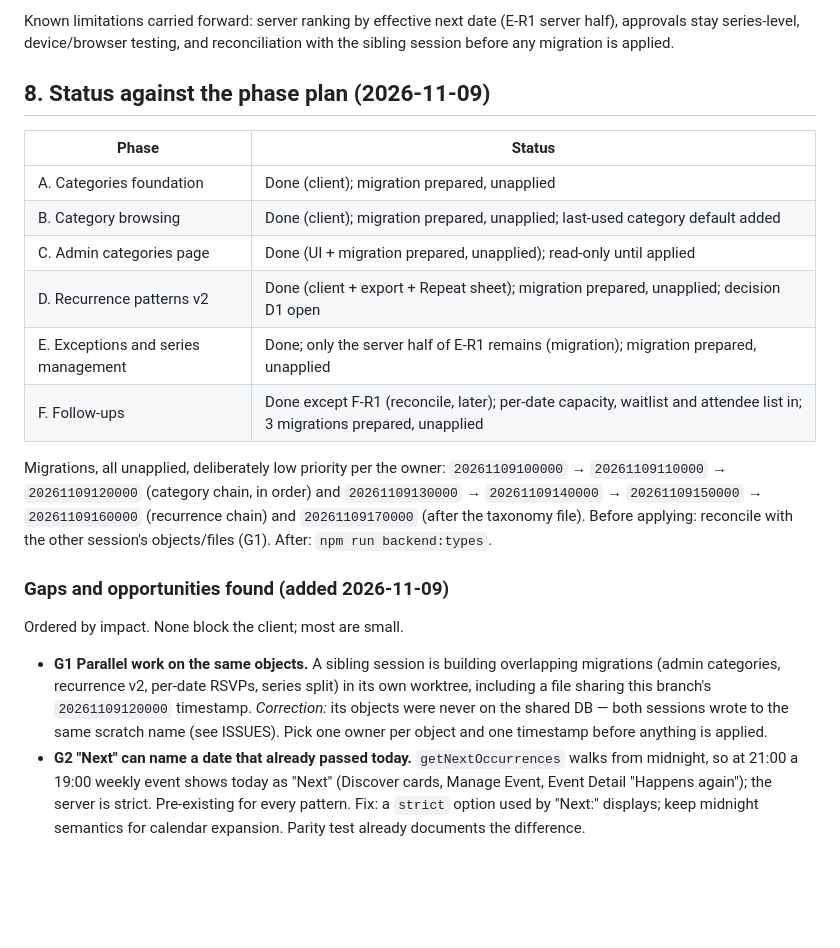
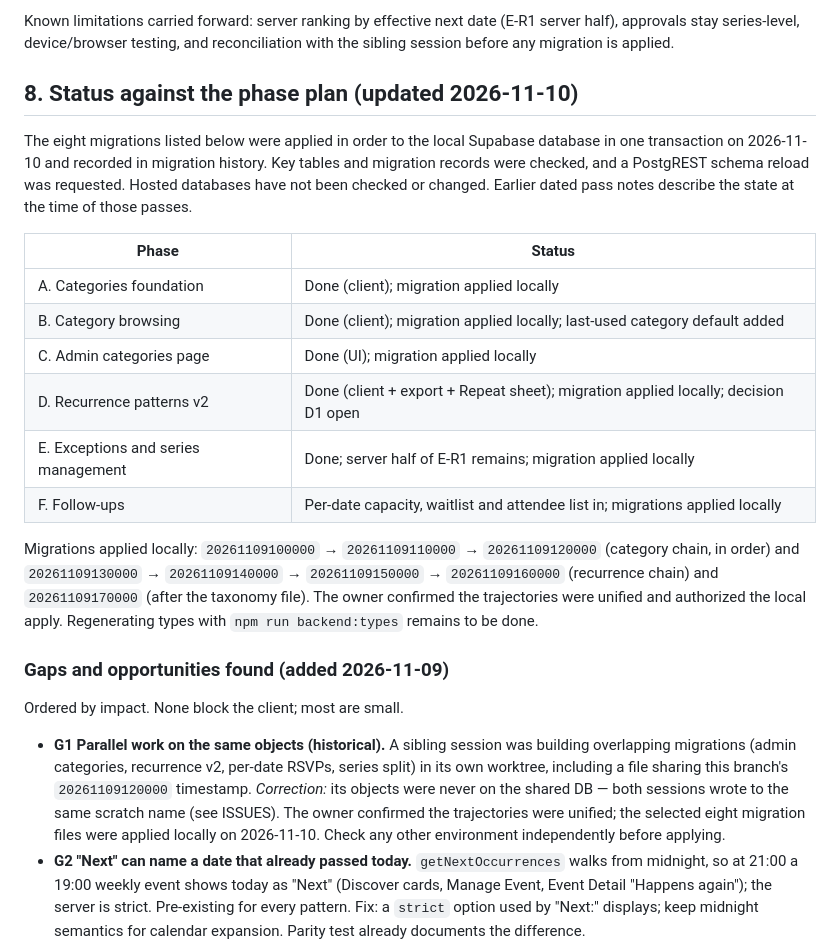
Before and after one commit to vrnrvn/eventmap, a Markdown page: docs/CATEGORIES_AND_SERIES_PLAN.md, the part around the change. GitHub-like rendering; blank space fills up the shorter version.

Commit message:
Record local category migration status

```diff
--- a/docs/CATEGORIES_AND_SERIES_PLAN.md
+++ b/docs/CATEGORIES_AND_SERIES_PLAN.md
@@ -971,33 +971,42 @@ Known limitations carried forward: server ranking by effective next date
 (E-R1 server half), approvals stay series-level, device/browser testing,
 and reconciliation with the sibling session before any migration is applied.
 
-## 8. Status against the phase plan (2026-11-09)
+## 8. Status against the phase plan (updated 2026-11-10)
+
+The eight migrations listed below were applied in order to the local Supabase
+database in one transaction on 2026-11-10 and recorded in migration history.
+Key tables and migration records were checked, and a PostgREST schema reload
+was requested. Hosted databases have not been checked or changed. Earlier
+dated pass notes describe the state at the time of those passes.
 
 | Phase | Status |
 | --- | --- |
-| A. Categories foundation | Done (client); migration prepared, unapplied |
-| B. Category browsing | Done (client); migration prepared, unapplied; last-used category default added |
-| C. Admin categories page | Done (UI + migration prepared, unapplied); read-only until applied |
-| D. Recurrence patterns v2 | Done (client + export + Repeat sheet); migration prepared, unapplied; decision D1 open |
-| E. Exceptions and series management | Done; only the server half of E-R1 remains (migration); migration prepared, unapplied |
-| F. Follow-ups | Done except F-R1 (reconcile, later); per-date capacity, waitlist and attendee list in; 3 migrations prepared, unapplied |
+| A. Categories foundation | Done (client); migration applied locally |
+| B. Category browsing | Done (client); migration applied locally; last-used category default added |
+| C. Admin categories page | Done (UI); migration applied locally |
+| D. Recurrence patterns v2 | Done (client + export + Repeat sheet); migration applied locally; decision D1 open |
+| E. Exceptions and series management | Done; server half of E-R1 remains; migration applied locally |
+| F. Follow-ups | Per-date capacity, waitlist and attendee list in; migrations applied locally |
 
-Migrations, all unapplied, deliberately low priority per the owner:
+Migrations applied locally:
 `20261109100000` → `20261109110000` → `20261109120000` (category chain,
 in order) and `20261109130000` → `20261109140000` → `20261109150000` → `20261109160000`
-(recurrence chain) and `20261109170000` (after the taxonomy file). Before applying: reconcile
-with the other session's objects/files (G1). After: `npm run backend:types`.
+(recurrence chain) and `20261109170000` (after the taxonomy file). The owner
+confirmed the trajectories were unified and authorized the local apply.
+Regenerating types with `npm run backend:types` remains to be done.
 
 ### Gaps and opportunities found (added 2026-11-09)
 
 Ordered by impact. None block the client; most are small.
 
-- **G1 Parallel work on the same objects.** A sibling session is building
+- **G1 Parallel work on the same objects (historical).** A sibling session was building
   overlapping migrations (admin categories, recurrence v2, per-date RSVPs,
   series split) in its own worktree, including a file sharing this branch's
   `20261109120000` timestamp. *Correction:* its objects were never on the
   shared DB — both sessions wrote to the same scratch name (see ISSUES).
-  Pick one owner per object and one timestamp before anything is applied.
+  The owner confirmed the trajectories were unified; the selected eight
+  migration files were applied locally on 2026-11-10. Check any other
+  environment independently before applying.
 - **G2 "Next" can name a date that already passed today.**
   `getNextOccurrences` walks from midnight, so at 21:00 a 19:00 weekly
   event shows today as "Next" (Discover cards, Manage Event, Event Detail
```
Also changed, not shown: docs/ISSUES.md (+22 -17 lines).
